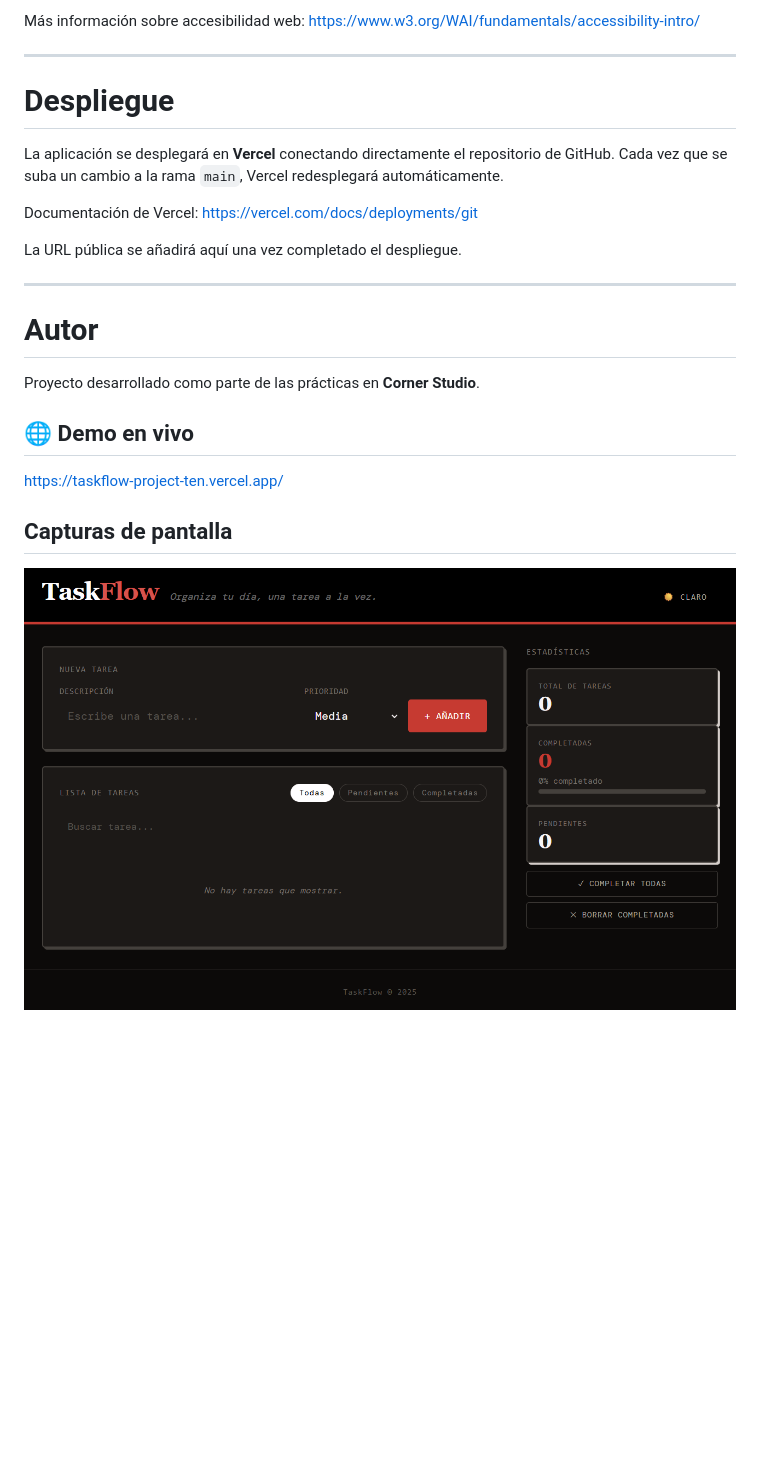
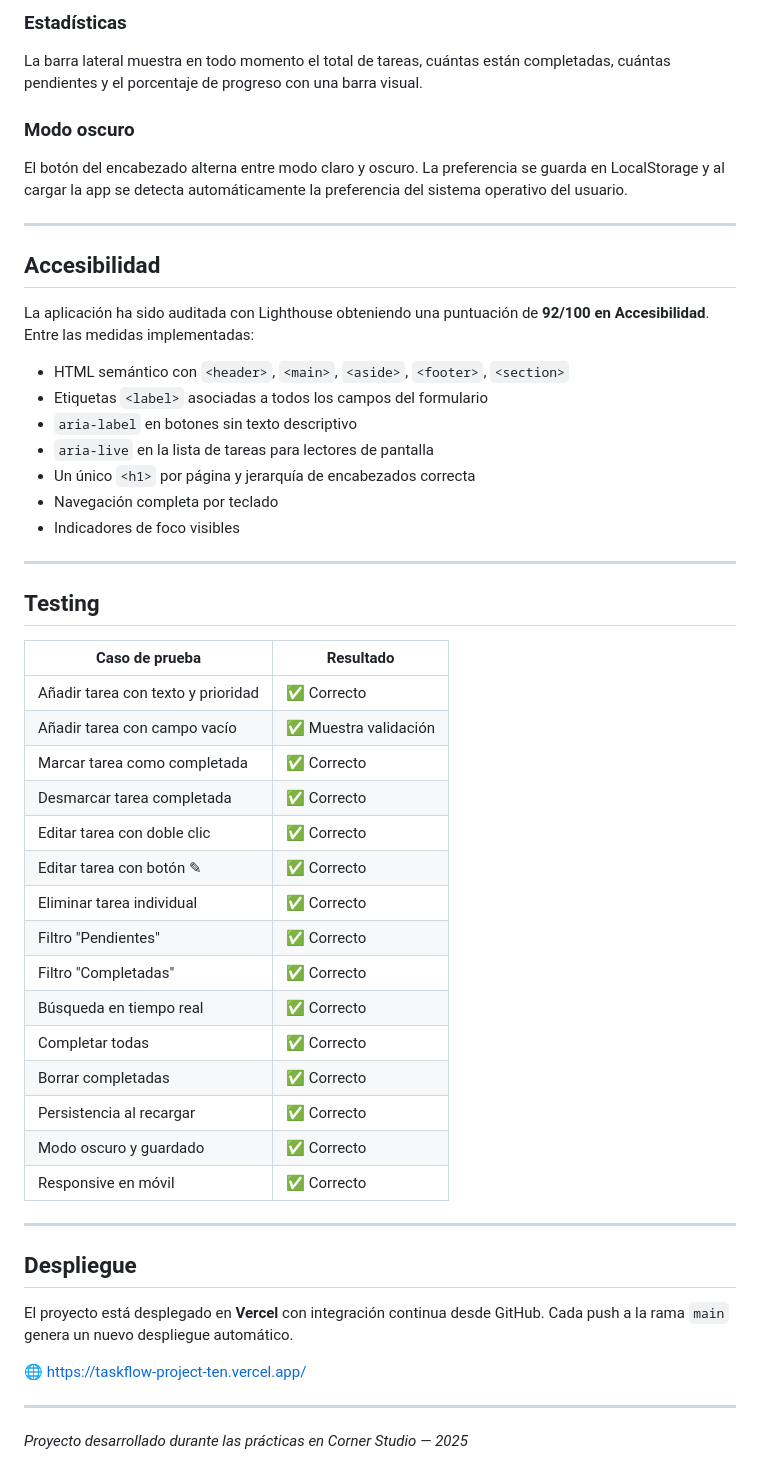
Before and after one commit to AlejandroQuintanilla/taskflow-project, a Markdown page: README.md, the part around one of its changes. Drawn GitHub-style; blank space fills up the shorter version.

```diff
--- a/README.md
+++ b/README.md
@@ -163,27 +82,54 @@ Se han tenido en cuenta las siguientes buenas prácticas:
 
-Más información sobre accesibilidad web:
-https://www.w3.org/WAI/fundamentals/accessibility-intro/
+### Estadísticas
+La barra lateral muestra en todo momento el total de tareas, cuántas están completadas, cuántas pendientes y el porcentaje de progreso con una barra visual.
+
+### Modo oscuro
+El botón del encabezado alterna entre modo claro y oscuro. La preferencia se guarda en LocalStorage y al cargar la app se detecta automáticamente la preferencia del sistema operativo del usuario.
 
 ---
 
-# Despliegue
+## Accesibilidad
 
-La aplicación se desplegará en **Vercel** conectando directamente el repositorio de GitHub. Cada vez que se suba un cambio a la rama `main`, Vercel redesplegará automáticamente.
+La aplicación ha sido auditada con Lighthouse obteniendo una puntuación de **92/100 en Accesibilidad**. Entre las medidas implementadas:
 
-Documentación de Vercel:
-https://vercel.com/docs/deployments/git
-
-La URL pública se añadirá aquí una vez completado el despliegue.
+- HTML semántico con `<header>`, `<main>`, `<aside>`, `<footer>`, `<section>`
+- Etiquetas `<label>` asociadas a todos los campos del formulario
+- `aria-label` en botones sin texto descriptivo
+- `aria-live` en la lista de tareas para lectores de pantalla
+- Un único `<h1>` por página y jerarquía de encabezados correcta
+- Navegación completa por teclado
+- Indicadores de foco visibles
 
 ---
 
-# Autor
+## Testing
 
-Proyecto desarrollado como parte de las prácticas en **Corner Studio**.
+| Caso de prueba | Resultado |
+|----------------|-----------|
+| Añadir tarea con texto y prioridad | ✅ Correcto |
+| Añadir tarea con campo vacío | ✅ Muestra validación |
+| Marcar tarea como completada | ✅ Correcto |
+| Desmarcar tarea completada | ✅ Correcto |
+| Editar tarea con doble clic | ✅ Correcto |
+| Editar tarea con botón ✎ | ✅ Correcto |
+| Eliminar tarea individual | ✅ Correcto |
+| Filtro "Pendientes" | ✅ Correcto |
+| Filtro "Completadas" | ✅ Correcto |
+| Búsqueda en tiempo real | ✅ Correcto |
+| Completar todas | ✅ Correcto |
+| Borrar completadas | ✅ Correcto |
+| Persistencia al recargar | ✅ Correcto |
+| Modo oscuro y guardado | ✅ Correcto |
+| Responsive en móvil | ✅ Correcto |
 
-## 🌐 Demo en vivo
-https://taskflow-project-ten.vercel.app/
+---
 
-## Capturas de pantalla
+## Despliegue
 
-![TaskFlow](docs/screenshot.png)
+El proyecto está desplegado en **Vercel** con integración continua desde GitHub. Cada push a la rama `main` genera un nuevo despliegue automático.
+
+🌐 https://taskflow-project-ten.vercel.app/
+
+---
+
+*Proyecto desarrollado durante las prácticas en Corner Studio — 2025*
```
Also changed, not shown: other parts of README.md (+47 -128 lines).
